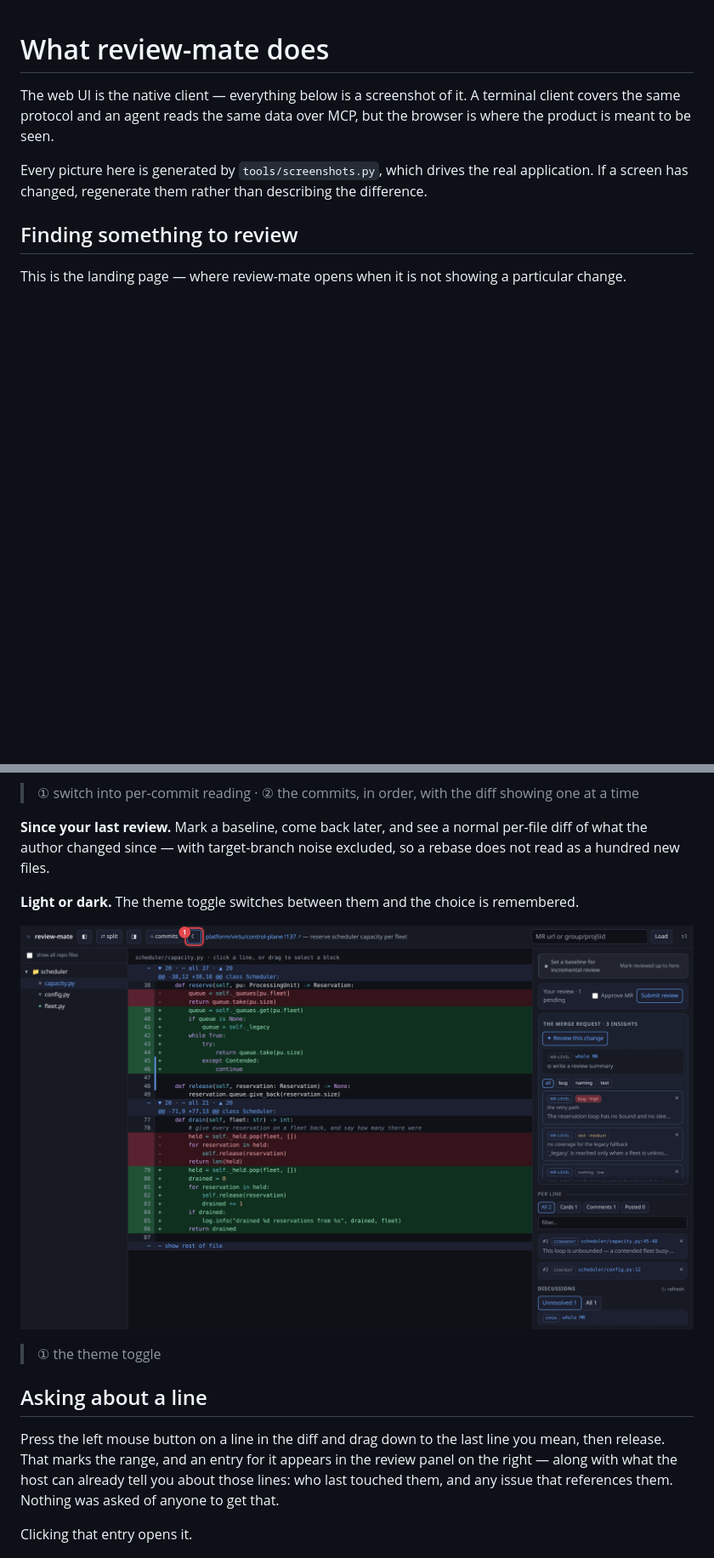
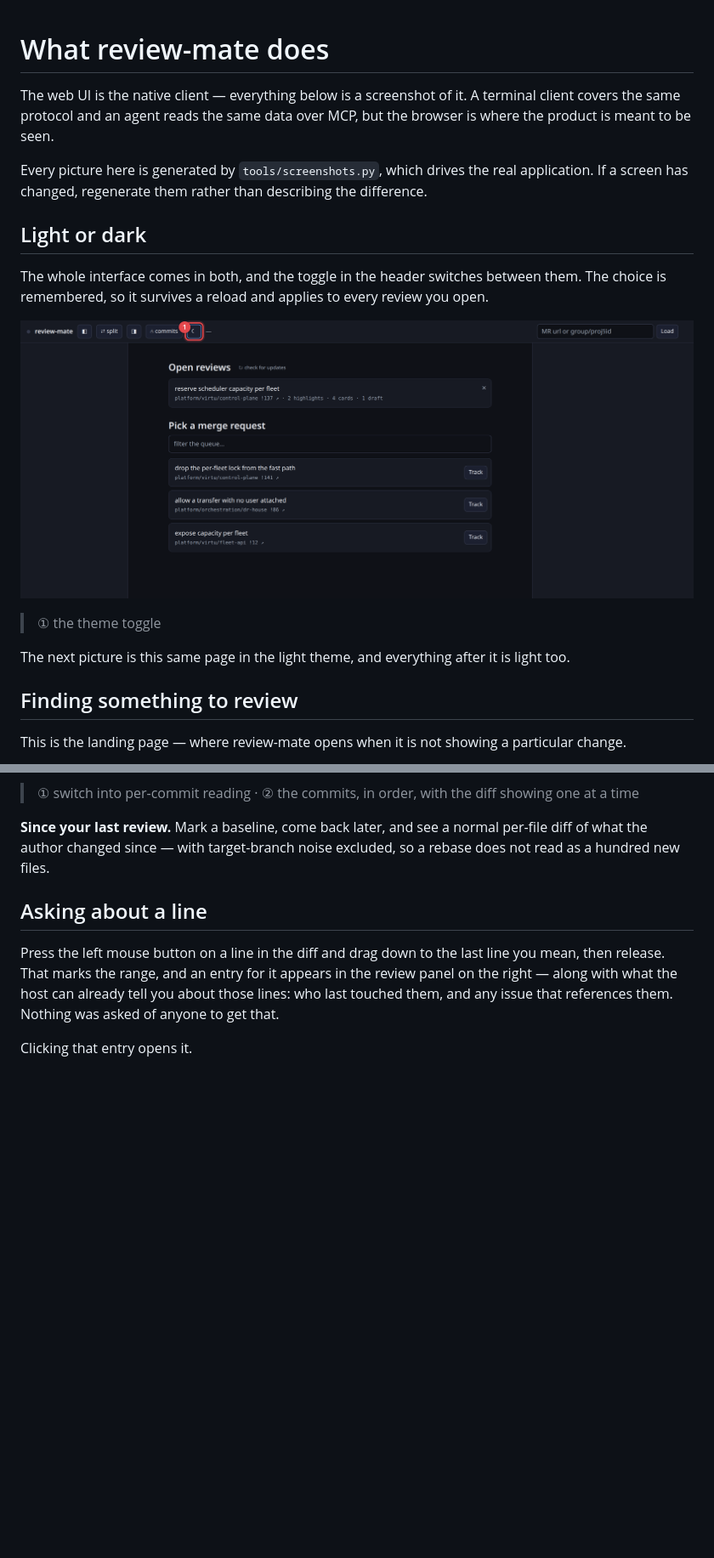
Before and after one commit to Joacchim/review-mate-prototype, a Markdown page: docs/features.md, 2 parts joined by grey strips. Shown at 85% size. GitHub-like rendering; pictures changed too: docs/images/dark.png; blank space fills up the shorter version.

```diff
--- a/docs/features.md
+++ b/docs/features.md
@@ -6,6 +6,17 @@ meant to be seen.
 
 Every picture here is generated by `tools/screenshots.py`, which drives the real application. If a
 screen has changed, regenerate them rather than describing the difference.
+
+## Light or dark
+
+The whole interface comes in both, and the toggle in the header switches between them. The choice is
+remembered, so it survives a reload and applies to every review you open.
+
+![The dark theme](images/dark.png)
+
+> ① the theme toggle
+
+The next picture is this same page in the light theme, and everything after it is light too.
 
 ## Finding something to review
 
@@ -70,12 +81,6 @@ how work that arrived in several passes is easiest to follow.
 **Since your last review.** Mark a baseline, come back later, and see a normal per-file diff of what
 the author changed since — with target-branch noise excluded, so a rebase does not read as a hundred
 new files.
-
-**Light or dark.** The theme toggle switches between them and the choice is remembered.
-
-![The dark theme](images/dark.png)
-
-> ① the theme toggle
 
 ## Asking about a line
 
```
Also changed, not shown: 1 other file.
